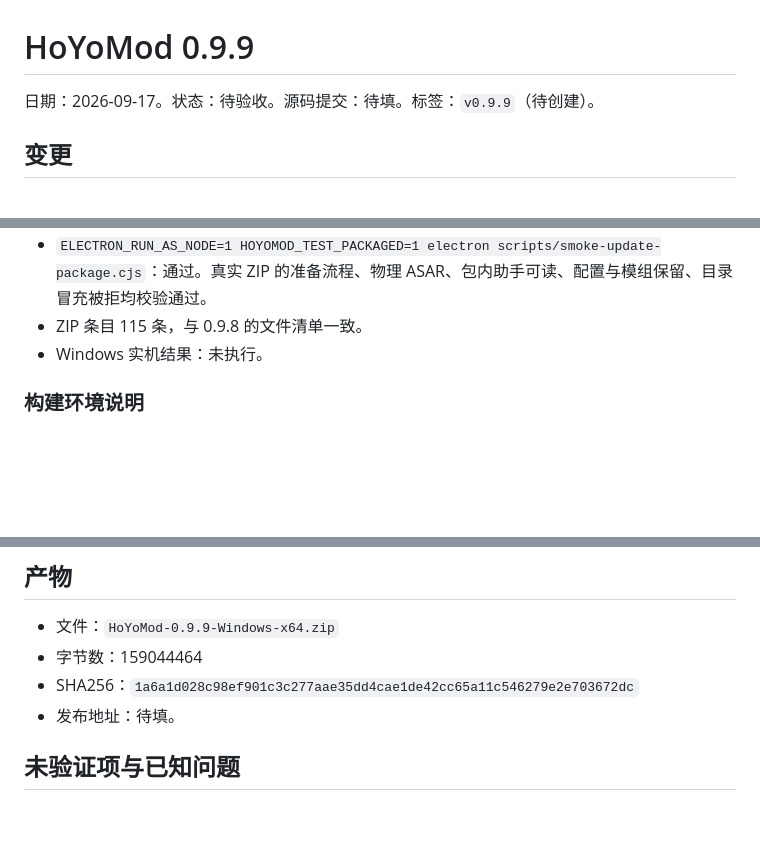
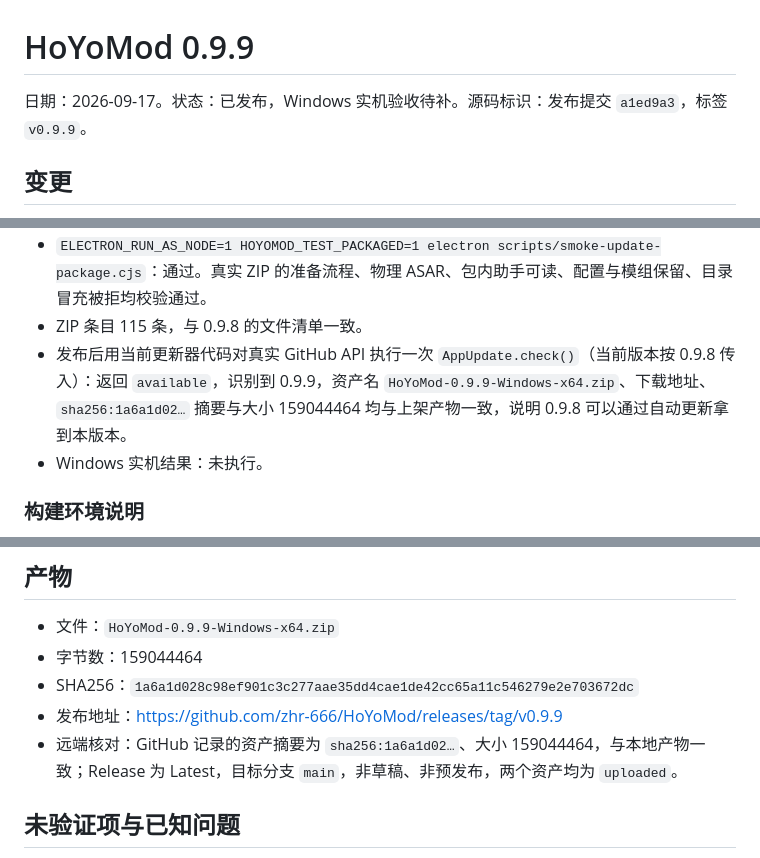
Before and after one commit to zhr-666/HMM-HoyoModManager, a Markdown page: docs/releases/0.9.9.md, 3 parts joined by grey strips. GitHub-like rendering; blank space fills up the shorter version.

Commit message:
docs: record the HoYoMod 0.9.9 release

```diff
--- a/docs/releases/0.9.9.md
+++ b/docs/releases/0.9.9.md
@@ -1,6 +1,6 @@
 # HoYoMod 0.9.9
 
-日期：2026-09-17。状态：待验收。源码提交：待填。标签：`v0.9.9`（待创建）。
+日期：2026-09-17。状态：已发布，Windows 实机验收待补。源码标识：发布提交 `a1ed9a3`，标签 `v0.9.9`。
 
 ## 变更
 
@@ -22,6 +22,7 @@
 - `ELECTRON_RUN_AS_NODE=1 electron scripts/verify-windows-package.cjs`：通过。Windows x64 PE、包内 29 个源码文件与当前工作区逐字节一致、包内版本号为 0.9.9、`7za.exe`、`unrar.wasm` 与打包后的 RAR 解压均校验通过，因此包内界面与主进程文件确为本次源码。
 - `ELECTRON_RUN_AS_NODE=1 HOYOMOD_TEST_PACKAGED=1 electron scripts/smoke-update-package.cjs`：通过。真实 ZIP 的准备流程、物理 ASAR、包内助手可读、配置与模组保留、目录冒充被拒均校验通过。
 - ZIP 条目 115 条，与 0.9.8 的文件清单一致。
+- 发布后用当前更新器代码对真实 GitHub API 执行一次 `AppUpdate.check()`（当前版本按 0.9.8 传入）：返回 `available`，识别到 0.9.9，资产名 `HoYoMod-0.9.9-Windows-x64.zip`、下载地址、`sha256:1a6a1d02…` 摘要与大小 159044464 均与上架产物一致，说明 0.9.8 可以通过自动更新拿到本版本。
 - Windows 实机结果：未执行。
 
 ### 构建环境说明
@@ -33,7 +34,8 @@
 - 文件：`HoYoMod-0.9.9-Windows-x64.zip`
 - 字节数：159044464
 - SHA256：`1a6a1d028c98ef901c3c277aae35dd4cae1de42cc65a11c546279e2e703672dc`
-- 发布地址：待填。
+- 发布地址：https://github.com/zhr-666/HoYoMod/releases/tag/v0.9.9
+- 远端核对：GitHub 记录的资产摘要为 `sha256:1a6a1d02…`、大小 159044464，与本地产物一致；Release 为 Latest，目标分支 `main`，非草稿、非预发布，两个资产均为 `uploaded`。
 
 ## 未验证项与已知问题
 
```
